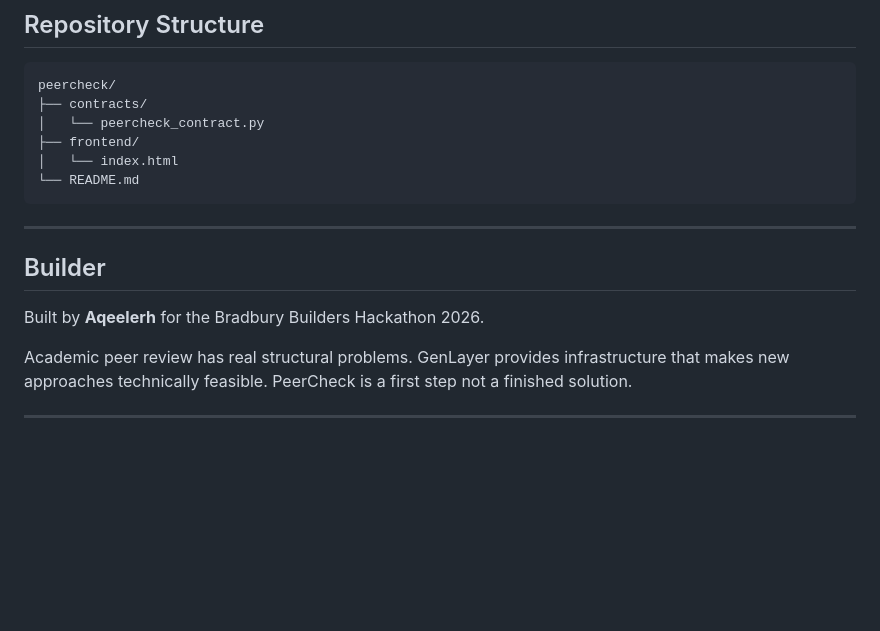
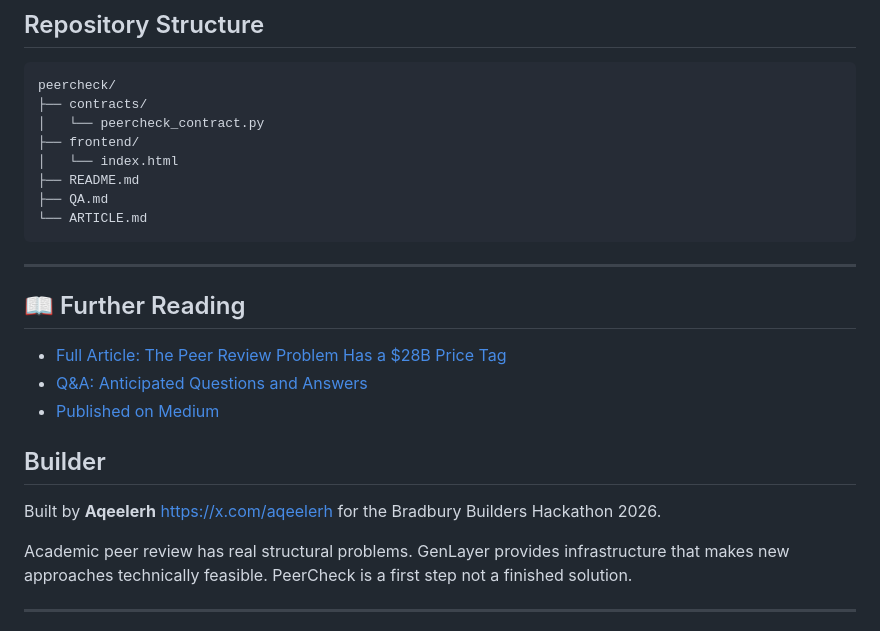
Before and after one commit to AQEELERRHH/peercheck, a Markdown page: README.md, the part around the change. GitHub-like rendering; blank space fills up the shorter version.

````diff
--- a/README.md
+++ b/README.md
@@ -157,14 +157,22 @@ peercheck/
 │   └── peercheck_contract.py
 ├── frontend/
 │   └── index.html
-└── README.md
+├── README.md
+├── QA.md
+└── ARTICLE.md
 ```
 
 ---
 
+## 📖 Further Reading
+
+- [Full Article: The Peer Review Problem Has a $28B Price Tag](./ARTICLE.md)
+- [Q&A: Anticipated Questions and Answers](./QA.md)
+- [Published on Medium](https://medium.com/@zaaza/the-peer-review-problem-has-a-28-billion-price-tag-and-nobody-is-fixing-it-the-right-way-0585475b9283)
+
 ## Builder
 
-Built by **Aqeelerh** for the Bradbury Builders Hackathon 2026.
+Built by **Aqeelerh** https://x.com/aqeelerh for the Bradbury Builders Hackathon 2026.
 
 Academic peer review has real structural problems. GenLayer provides infrastructure that makes new approaches technically feasible. PeerCheck is a first step not a finished solution.
 
````
